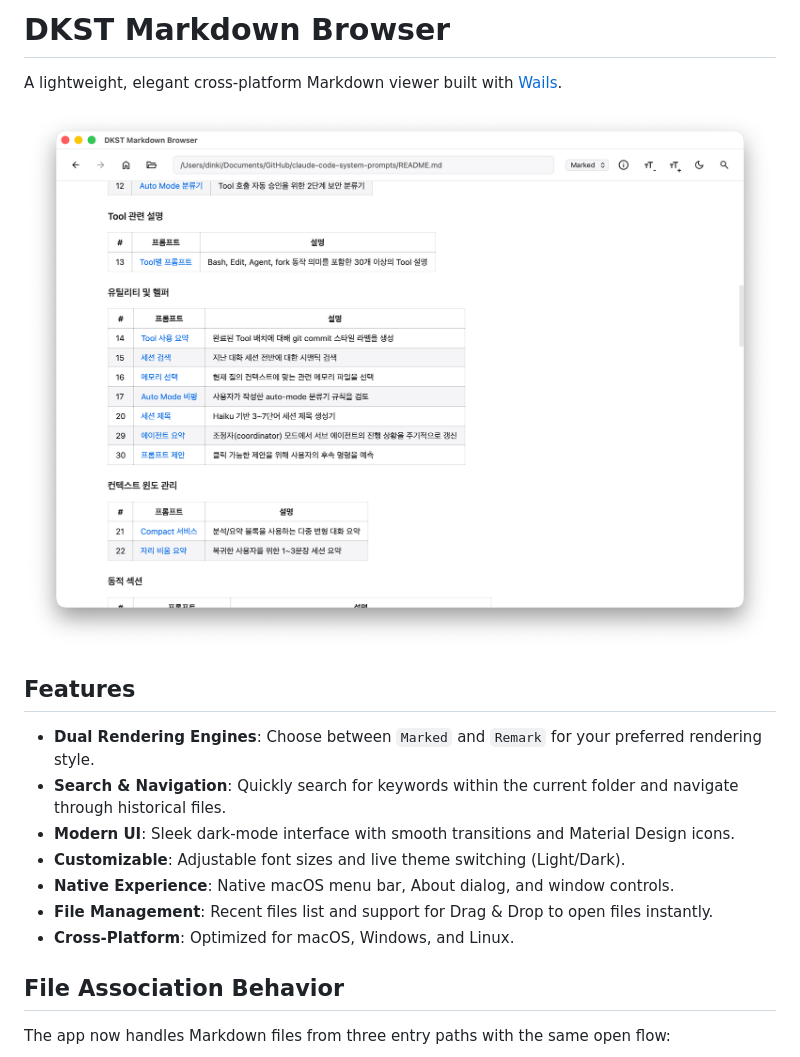
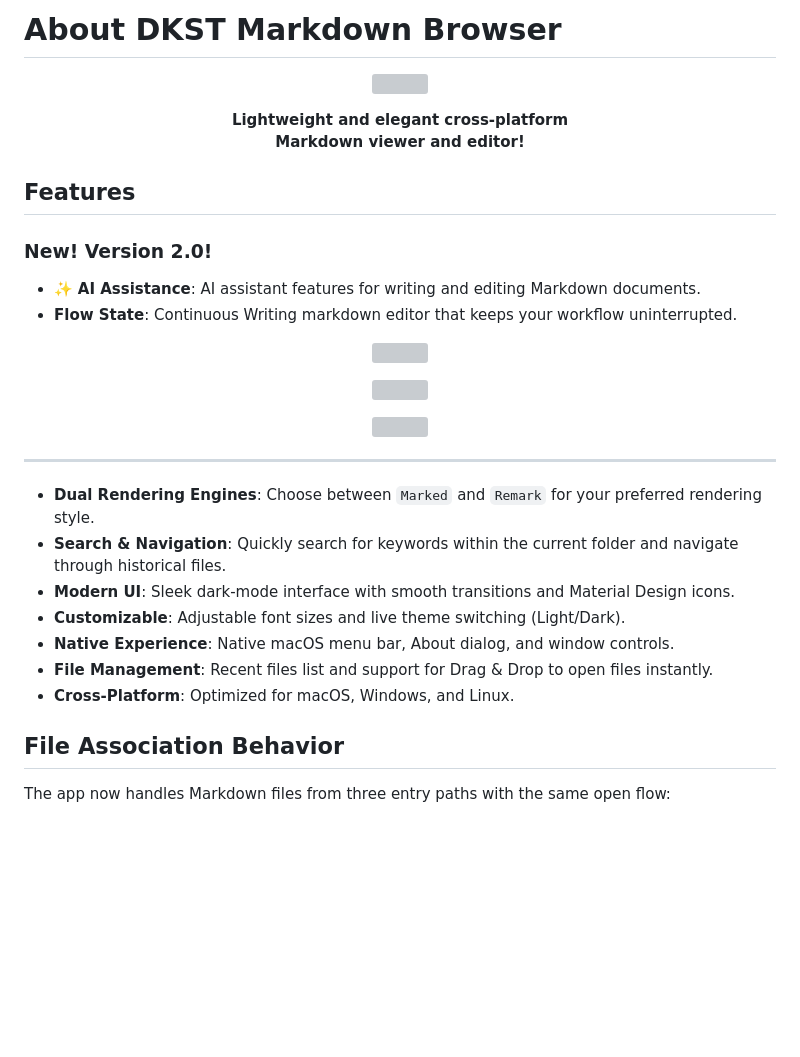
Before and after one commit to DINKIssTyle/DINKIssTyle-Markdown-Browser, a Markdown page: README.md, the part around the change. Drawn GitHub-style; blank space fills up the shorter version; grey boxes are pictures that could not be loaded.

Commit message:
Update README for DKST Markdown Browser version 2.0
Added new features and updated the description for version 2.0.

```diff
--- a/README.md
+++ b/README.md
@@ -1,11 +1,30 @@
-# DKST Markdown Browser
+# About DKST Markdown Browser
 
-A lightweight, elegant cross-platform Markdown viewer built with [Wails](https://wails.io).
+<p align="center">
+  <img src="frontend/public/icon-192.png" width="128">
+</p>
 
-![Main Screenshot](doc/screenshot.png)
+<p align="center">
+  <strong>Lightweight and elegant cross-platform<br>Markdown viewer and editor!</strong>
+</p>
+
 
 ## Features
 
+### New! Version 2.0!
+- ✨ **AI Assistance**: AI assistant features for writing and editing Markdown documents.
+- **Flow State**: Continuous Writing markdown editor that keeps your workflow uninterrupted.
+<p align="center">
+  <img src="frontend/public/img/200_ai_01.gif" width="90%">
+</p>
+<p align="center">
+  <img src="frontend/public/img/200_ai_02.gif" width="90%">
+</p>
+<p align="center">
+  <img src="frontend/public/img/200_ai_03.gif" width="90%">
+</p>
+
+---
 - **Dual Rendering Engines**: Choose between `Marked` and `Remark` for your preferred rendering style.
 - **Search & Navigation**: Quickly search for keywords within the current folder and navigate through historical files.
 - **Modern UI**: Sleek dark-mode interface with smooth transitions and Material Design icons.
@@ -13,6 +32,7 @@ A lightweight, elegant cross-platform Markdown viewer built with [Wails](https:/
 - **Native Experience**: Native macOS menu bar, About dialog, and window controls.
 - **File Management**: Recent files list and support for Drag & Drop to open files instantly.
 - **Cross-Platform**: Optimized for macOS, Windows, and Linux.
+
 
 ## File Association Behavior
 
```
